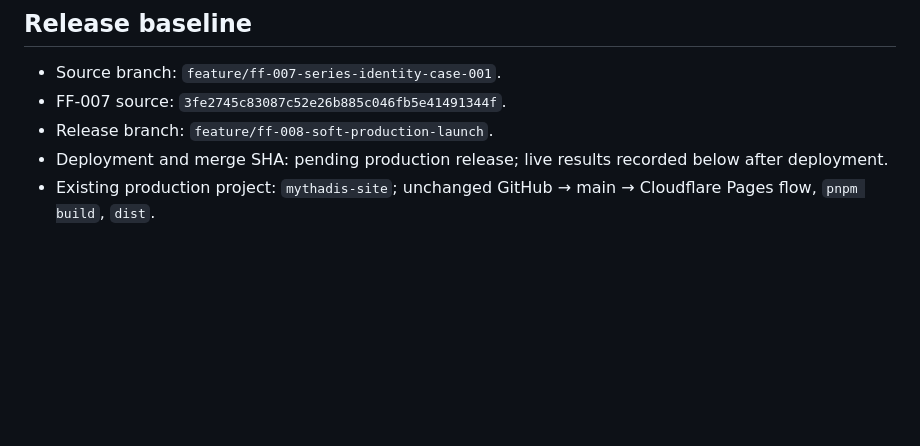
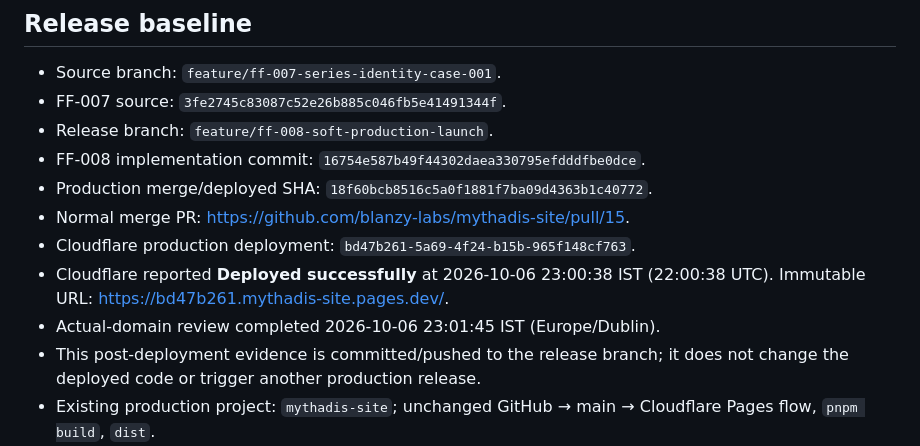
Before and after one commit to blanzy-labs/mythadis-site, a Markdown page: docs/final-frontier/soft-launch-review.md, the part around one of its changes. Rendered like a GitHub page; blank space fills up the shorter version.

```diff
--- a/docs/final-frontier/soft-launch-review.md
+++ b/docs/final-frontier/soft-launch-review.md
@@ -8,7 +8,15 @@ not an official media launch. Production URL: https://mythadis.com.
 - Source branch: `feature/ff-007-series-identity-case-001`.
 - FF-007 source: `3fe2745c83087c52e26b885c046fb5e41491344f`.
 - Release branch: `feature/ff-008-soft-production-launch`.
-- Deployment and merge SHA: pending production release; live results recorded below after deployment.
+- FF-008 implementation commit: `16754e587b49f44302daea330795efdddfbe0dce`.
+- Production merge/deployed SHA: `18f60bcb8516c5a0f1881f7ba09d4363b1c40772`.
+- Normal merge PR: https://github.com/blanzy-labs/mythadis-site/pull/15.
+- Cloudflare production deployment: `bd47b261-5a69-4f24-b15b-965f148cf763`.
+- Cloudflare reported **Deployed successfully** at 2026-10-06 23:00:38 IST
+  (22:00:38 UTC). Immutable URL: https://bd47b261.mythadis-site.pages.dev/.
+- Actual-domain review completed 2026-10-06 23:01:45 IST (Europe/Dublin).
+- This post-deployment evidence is committed/pushed to the release branch;
+  it does not change the deployed code or trigger another production release.
 - Existing production project: `mythadis-site`; unchanged GitHub → main → Cloudflare Pages flow, `pnpm build`, `dist`.
 - Rollback: successful Cloudflare deployment `9785ffdc-9e18-41be-bade-7b5d5e3774da`, archived production SHA `3ae7334b7f958f11f3337606b0559cda79c7e427`. Immutable deployment URL returned 200 before release. Use Pages rollback, then a normal reviewed Git revert/fix; never reset main or alter DNS/KV.
 
```
Also changed, not shown: other parts of docs/final-frontier/soft-launch-review.md (+41 -1 lines).
